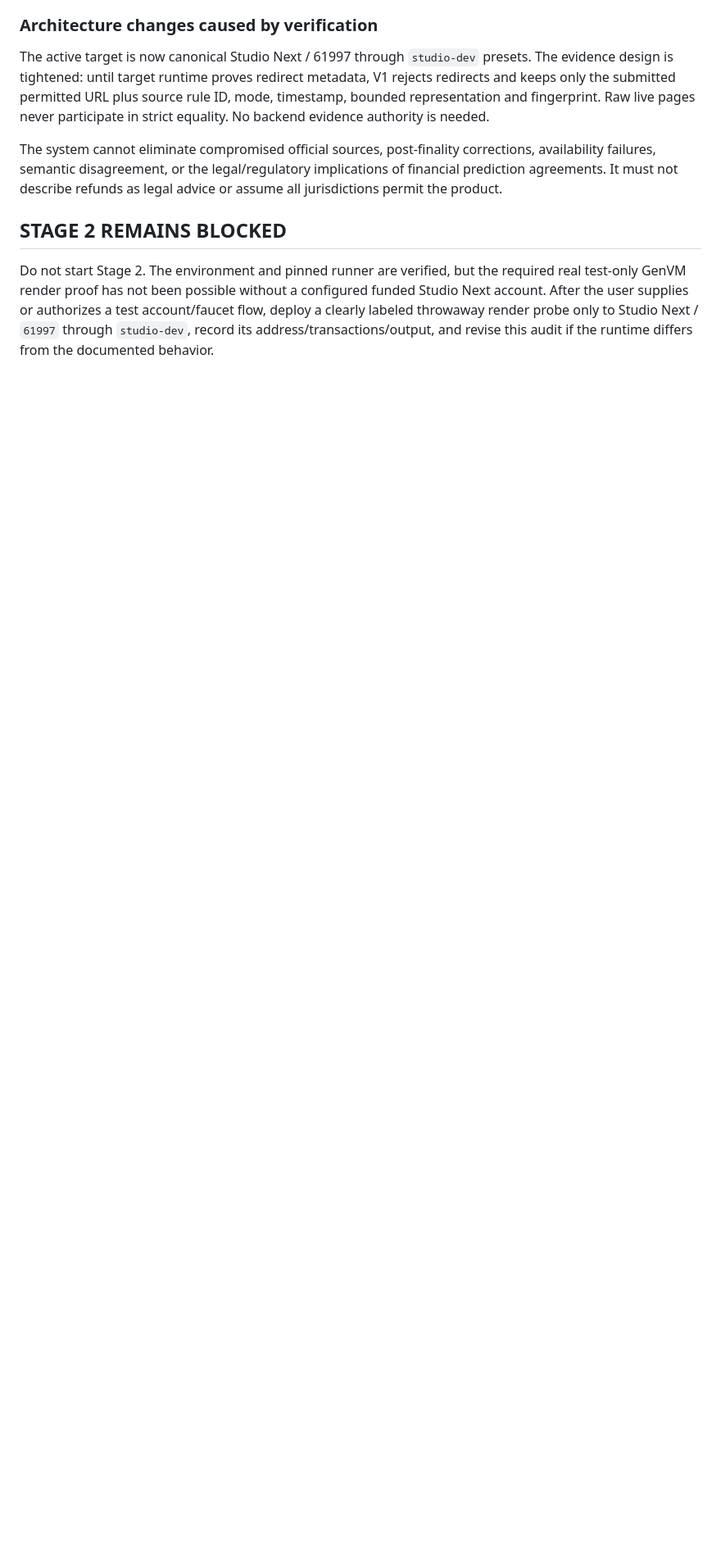
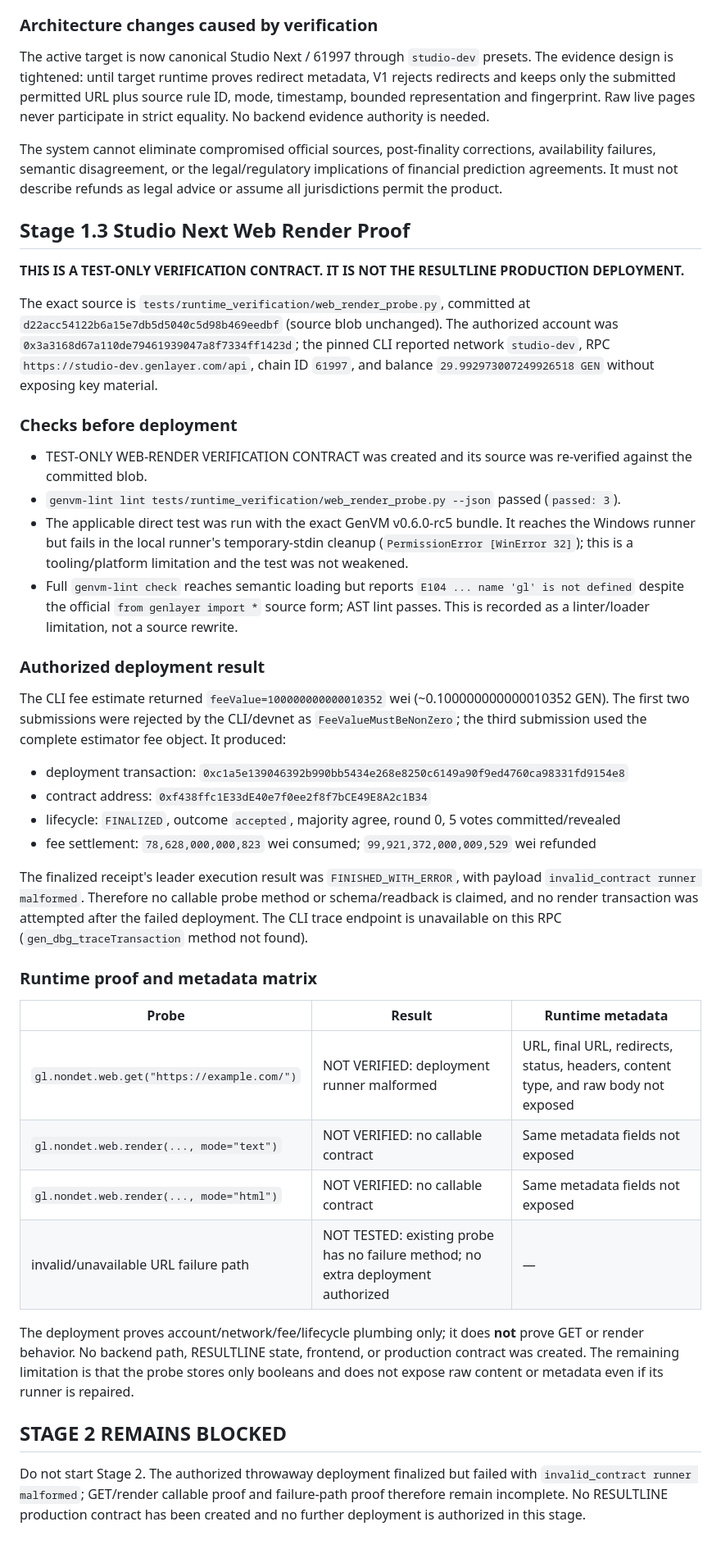
Before and after one commit to Chinny070/resultline, a Markdown page: docs/STAGE_1_ARCHITECTURE_AND_AUDIT.md, the part around the change. Shown at 82% size. GitHub-like rendering; blank space fills up the shorter version.

Commit message:
test: complete studio next web render proof

```diff
--- a/docs/STAGE_1_ARCHITECTURE_AND_AUDIT.md
+++ b/docs/STAGE_1_ARCHITECTURE_AND_AUDIT.md
@@ -246,6 +246,41 @@ The active target is now canonical Studio Next / 61997 through `studio-dev` pres
 
 The system cannot eliminate compromised official sources, post-finality corrections, availability failures, semantic disagreement, or the legal/regulatory implications of financial prediction agreements. It must not describe refunds as legal advice or assume all jurisdictions permit the product.
 
+## Stage 1.3 Studio Next Web Render Proof
+
+**THIS IS A TEST-ONLY VERIFICATION CONTRACT. IT IS NOT THE RESULTLINE PRODUCTION DEPLOYMENT.**
+
+The exact source is `tests/runtime_verification/web_render_probe.py`, committed at `d22acc54122b6a15e7db5d5040c5d98b469eedbf` (source blob unchanged). The authorized account was `0x3a3168d67a110de79461939047a8f7334ff1423d`; the pinned CLI reported network `studio-dev`, RPC `https://studio-dev.genlayer.com/api`, chain ID `61997`, and balance `29.992973007249926518 GEN` without exposing key material.
+
+### Checks before deployment
+
+- TEST-ONLY WEB-RENDER VERIFICATION CONTRACT was created and its source was re-verified against the committed blob.
+- `genvm-lint lint tests/runtime_verification/web_render_probe.py --json` passed (`passed: 3`).
+- The applicable direct test was run with the exact GenVM v0.6.0-rc5 bundle. It reaches the Windows runner but fails in the local runner's temporary-stdin cleanup (`PermissionError [WinError 32]`); this is a tooling/platform limitation and the test was not weakened.
+- Full `genvm-lint check` reaches semantic loading but reports `E104 ... name 'gl' is not defined` despite the official `from genlayer import *` source form; AST lint passes. This is recorded as a linter/loader limitation, not a source rewrite.
+
+### Authorized deployment result
+
+The CLI fee estimate returned `feeValue=100000000000010352` wei (~0.100000000000010352 GEN). The first two submissions were rejected by the CLI/devnet as `FeeValueMustBeNonZero`; the third submission used the complete estimator fee object. It produced:
+
+- deployment transaction: `0xc1a5e139046392b990bb5434e268e8250c6149a90f9ed4760ca98331fd9154e8`
+- contract address: `0xf438ffc1E33dE40e7f0ee2f8f7bCE49E8A2c1B34`
+- lifecycle: `FINALIZED`, outcome `accepted`, majority agree, round 0, 5 votes committed/revealed
+- fee settlement: `78,628,000,000,823` wei consumed; `99,921,372,000,009,529` wei refunded
+
+The finalized receipt's leader execution result was `FINISHED_WITH_ERROR`, with payload `invalid_contract runner malformed`. Therefore no callable probe method or schema/readback is claimed, and no render transaction was attempted after the failed deployment. The CLI trace endpoint is unavailable on this RPC (`gen_dbg_traceTransaction` method not found).
+
+### Runtime proof and metadata matrix
+
+| Probe | Result | Runtime metadata |
+|---|---|---|
+| `gl.nondet.web.get("https://example.com/")` | NOT VERIFIED: deployment runner malformed | URL, final URL, redirects, status, headers, content type, and raw body not exposed |
+| `gl.nondet.web.render(..., mode="text")` | NOT VERIFIED: no callable contract | Same metadata fields not exposed |
+| `gl.nondet.web.render(..., mode="html")` | NOT VERIFIED: no callable contract | Same metadata fields not exposed |
+| invalid/unavailable URL failure path | NOT TESTED: existing probe has no failure method; no extra deployment authorized | — |
+
+The deployment proves account/network/fee/lifecycle plumbing only; it does **not** prove GET or render behavior. No backend path, RESULTLINE state, frontend, or production contract was created. The remaining limitation is that the probe stores only booleans and does not expose raw content or metadata even if its runner is repaired.
+
 ## STAGE 2 REMAINS BLOCKED
 
-Do not start Stage 2. The environment and pinned runner are verified, but the required real test-only GenVM render proof has not been possible without a configured funded Studio Next account. After the user supplies or authorizes a test account/faucet flow, deploy a clearly labeled throwaway render probe only to Studio Next / `61997` through `studio-dev`, record its address/transactions/output, and revise this audit if the runtime differs from the documented behavior.
+Do not start Stage 2. The authorized throwaway deployment finalized but failed with `invalid_contract runner malformed`; GET/render callable proof and failure-path proof therefore remain incomplete. No RESULTLINE production contract has been created and no further deployment is authorized in this stage.
```
